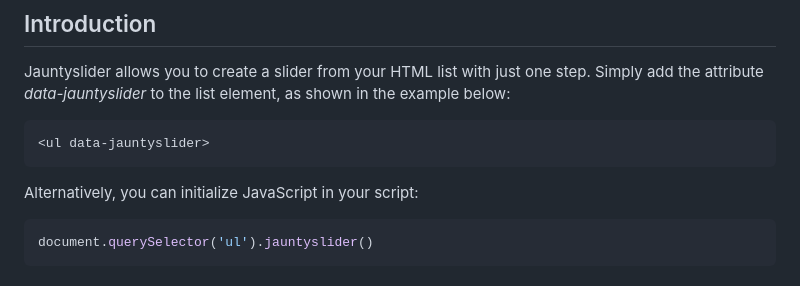
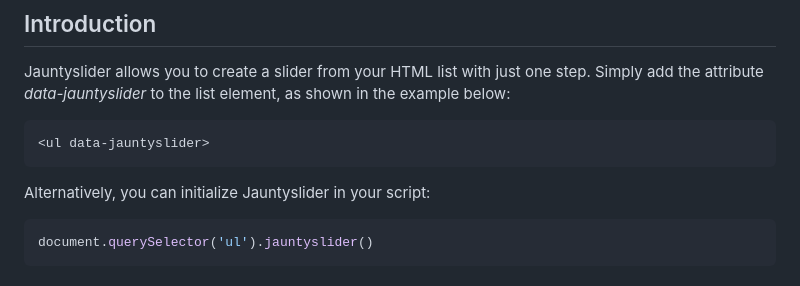
Before and after one commit to realmocaccino/jauntyslider, a Markdown page: README.md, the part around the change. Drawn GitHub-style.

````diff
--- a/README.md
+++ b/README.md
@@ -8,7 +8,7 @@ Jauntyslider allows you to create a slider from your HTML list with just one ste
 <ul data-jauntyslider>
 ```
 
-Alternatively, you can initialize JavaScript in your script:
+Alternatively, you can initialize Jauntyslider in your script:
 
 ```js
 document.querySelector('ul').jauntyslider()
````
